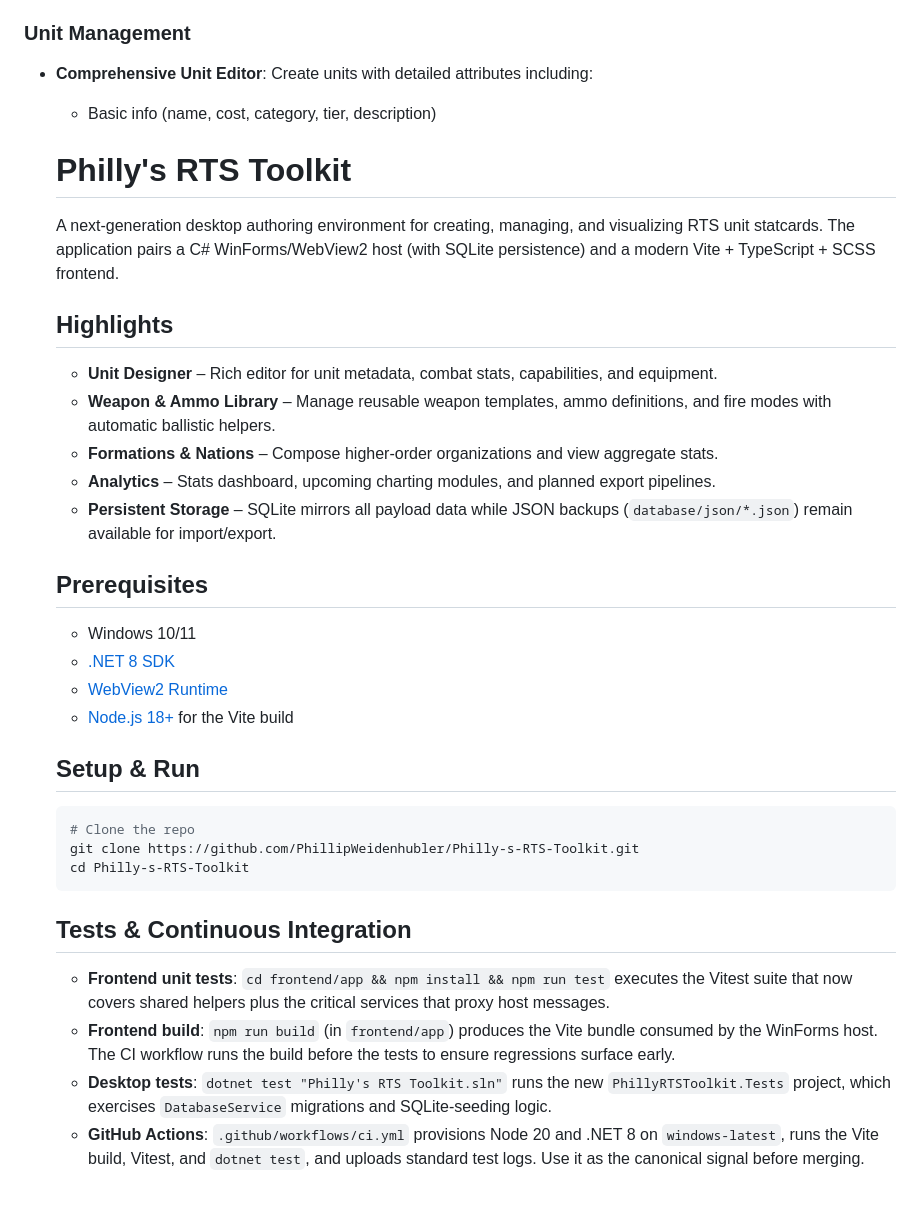
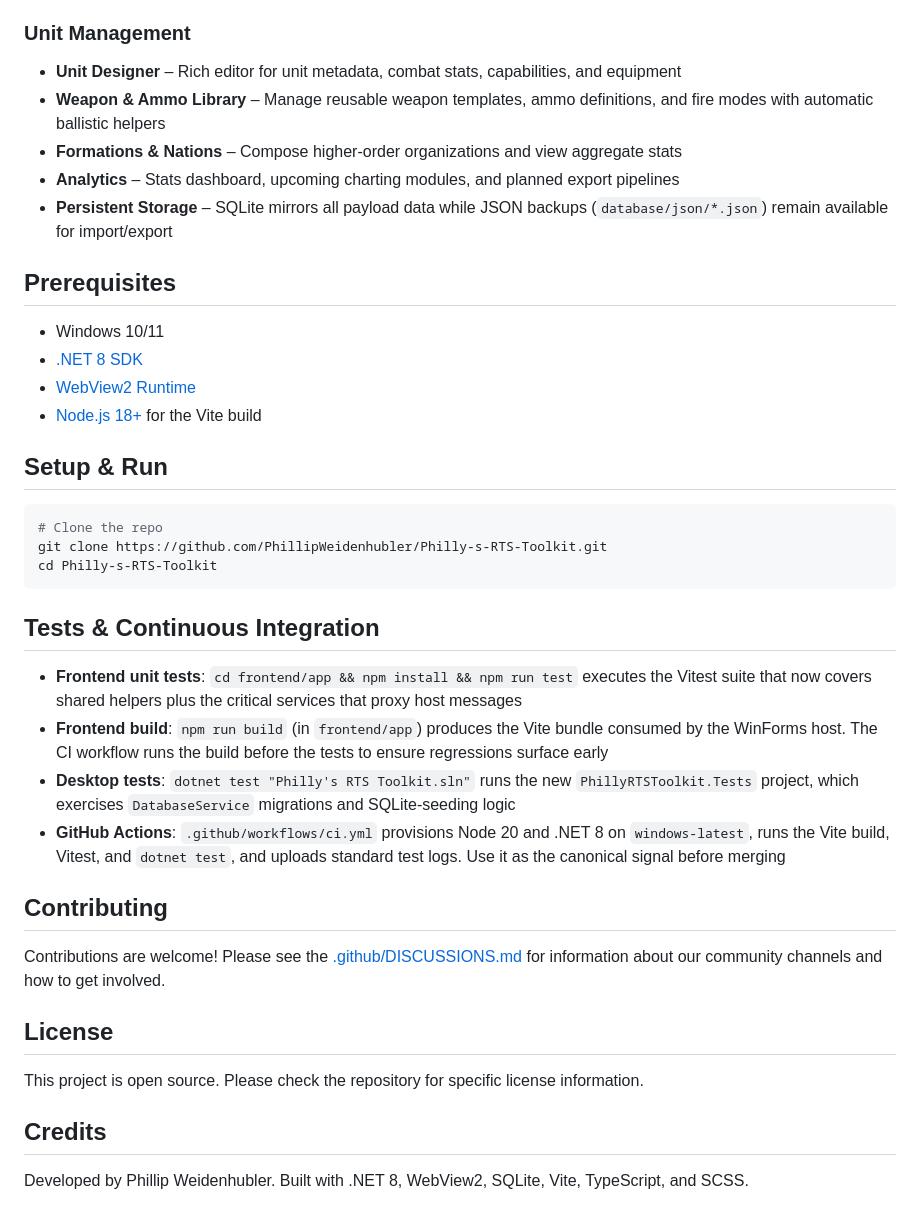
Before and after one commit to PhillipWeidenhubler/Philly-s-RTS-Toolkit, a Markdown page: README.md, the part around the change. GitHub-like rendering.

Commit message:
Fix README.md formatting and structure

````diff
--- a/README.md
+++ b/README.md
@@ -28,38 +28,42 @@ Philly's RTS Toolkit is a hybrid web-desktop application built with C# and HTML/
 - **Workspace separation**: the repo root now highlights `backend/` (server code), `desktop/` (WinForms host), `frontend/` (Vite workspace), and `database/` (schema + backups). Visual Studio solution folders mirror this layout so server files are easy to find.
 
 ### Unit Management
-- **Comprehensive Unit Editor**: Create units with detailed attributes including:
-  - Basic info (name, cost, category, tier, description)
-  # Philly's RTS Toolkit
+- **Unit Designer** – Rich editor for unit metadata, combat stats, capabilities, and equipment
+- **Weapon & Ammo Library** – Manage reusable weapon templates, ammo definitions, and fire modes with automatic ballistic helpers
+- **Formations & Nations** – Compose higher-order organizations and view aggregate stats
+- **Analytics** – Stats dashboard, upcoming charting modules, and planned export pipelines
+- **Persistent Storage** – SQLite mirrors all payload data while JSON backups (`database/json/*.json`) remain available for import/export
 
-  A next-generation desktop authoring environment for creating, managing, and visualizing RTS unit statcards. The application pairs a C# WinForms/WebView2 host (with SQLite persistence) and a modern Vite + TypeScript + SCSS frontend.
+## Prerequisites
 
-  ## Highlights
+- Windows 10/11
+- [.NET 8 SDK](https://dotnet.microsoft.com/download/dotnet/8.0)
+- [WebView2 Runtime](https://developer.microsoft.com/en-us/microsoft-edge/webview2/)
+- [Node.js 18+](https://nodejs.org/) for the Vite build
 
-  - **Unit Designer** – Rich editor for unit metadata, combat stats, capabilities, and equipment.
-  - **Weapon & Ammo Library** – Manage reusable weapon templates, ammo definitions, and fire modes with automatic ballistic helpers.
-  - **Formations & Nations** – Compose higher-order organizations and view aggregate stats.
-  - **Analytics** – Stats dashboard, upcoming charting modules, and planned export pipelines.
-  - **Persistent Storage** – SQLite mirrors all payload data while JSON backups (`database/json/*.json`) remain available for import/export.
+## Setup & Run
 
-  ## Prerequisites
+```bash
+# Clone the repo
+git clone https://github.com/PhillipWeidenhubler/Philly-s-RTS-Toolkit.git
+cd Philly-s-RTS-Toolkit
+```
 
-  - Windows 10/11
-  - [.NET 8 SDK](https://dotnet.microsoft.com/download/dotnet/8.0)
-  - [WebView2 Runtime](https://developer.microsoft.com/en-us/microsoft-edge/webview2/)
-  - [Node.js 18+](https://nodejs.org/) for the Vite build
+## Tests & Continuous Integration
 
-  ## Setup & Run
+- **Frontend unit tests**: `cd frontend/app && npm install && npm run test` executes the Vitest suite that now covers shared helpers plus the critical services that proxy host messages
+- **Frontend build**: `npm run build` (in `frontend/app`) produces the Vite bundle consumed by the WinForms host. The CI workflow runs the build before the tests to ensure regressions surface early
+- **Desktop tests**: `dotnet test "Philly's RTS Toolkit.sln"` runs the new `PhillyRTSToolkit.Tests` project, which exercises `DatabaseService` migrations and SQLite-seeding logic
+- **GitHub Actions**: `.github/workflows/ci.yml` provisions Node 20 and .NET 8 on `windows-latest`, runs the Vite build, Vitest, and `dotnet test`, and uploads standard test logs. Use it as the canonical signal before merging
 
-  ```bash
-  # Clone the repo
-  git clone https://github.com/PhillipWeidenhubler/Philly-s-RTS-Toolkit.git
-  cd Philly-s-RTS-Toolkit
-  ```
+## Contributing
 
-  ## Tests & Continuous Integration
+Contributions are welcome! Please see the [.github/DISCUSSIONS.md](.github/DISCUSSIONS.md) for information about our community channels and how to get involved.
 
-  - **Frontend unit tests**: `cd frontend/app && npm install && npm run test` executes the Vitest suite that now covers shared helpers plus the critical services that proxy host messages.
-  - **Frontend build**: `npm run build` (in `frontend/app`) produces the Vite bundle consumed by the WinForms host. The CI workflow runs the build before the tests to ensure regressions surface early.
-  - **Desktop tests**: `dotnet test "Philly's RTS Toolkit.sln"` runs the new `PhillyRTSToolkit.Tests` project, which exercises `DatabaseService` migrations and SQLite-seeding logic.
-  - **GitHub Actions**: `.github/workflows/ci.yml` provisions Node 20 and .NET 8 on `windows-latest`, runs the Vite build, Vitest, and `dotnet test`, and uploads standard test logs. Use it as the canonical signal before merging.
+## License
+
+This project is open source. Please check the repository for specific license information.
+
+## Credits
+
+Developed by Phillip Weidenhubler. Built with .NET 8, WebView2, SQLite, Vite, TypeScript, and SCSS.
````
